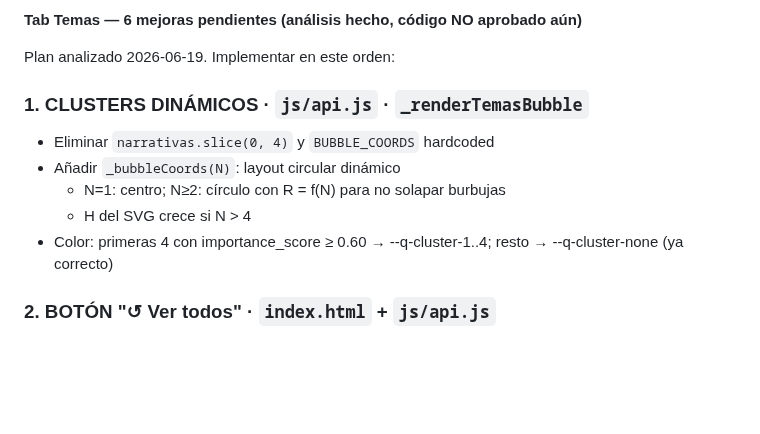
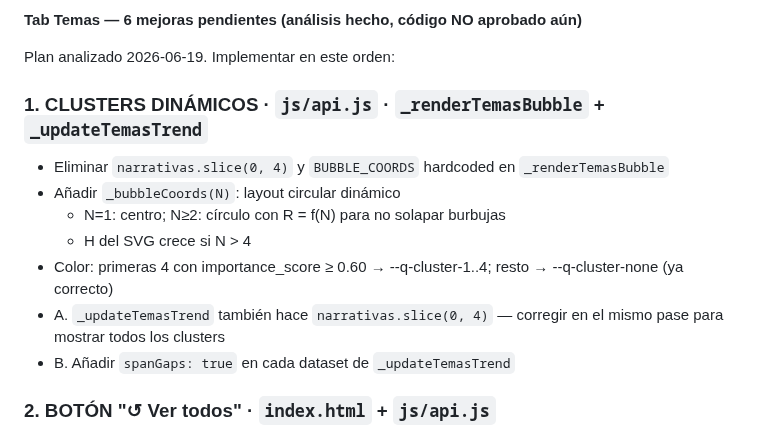
Before and after one commit to asinorum/qontexto-dashboard, a Markdown page: ESTADO.md, the part around the change. Rendered like a GitHub page; blank space fills up the shorter version.

Commit message:
docs: añadir puntos A y B al plan tab temas — slice en trend + spanGaps
Co-Authored-By: Claude Sonnet 4.6 <noreply@anthropic.com>

```diff
--- a/ESTADO.md
+++ b/ESTADO.md
@@ -15,12 +15,14 @@ Deploy: `https://qontexto.com`
 
 Plan analizado 2026-06-19. Implementar en este orden:
 
-### 1. CLUSTERS DINÁMICOS · `js/api.js` · `_renderTemasBubble`
-- Eliminar `narrativas.slice(0, 4)` y `BUBBLE_COORDS` hardcoded
+### 1. CLUSTERS DINÁMICOS · `js/api.js` · `_renderTemasBubble` + `_updateTemasTrend`
+- Eliminar `narrativas.slice(0, 4)` y `BUBBLE_COORDS` hardcoded en `_renderTemasBubble`
 - Añadir `_bubbleCoords(N)`: layout circular dinámico
   - N=1: centro; N≥2: círculo con R = f(N) para no solapar burbujas
   - H del SVG crece si N > 4
 - Color: primeras 4 con importance_score ≥ 0.60 → --q-cluster-1..4; resto → --q-cluster-none (ya correcto)
+- A. `_updateTemasTrend` también hace `narrativas.slice(0, 4)` — corregir en el mismo pase para mostrar todos los clusters
+- B. Añadir `spanGaps: true` en cada dataset de `_updateTemasTrend`
 
 ### 2. BOTÓN "↺ Ver todos" · `index.html` + `js/api.js`
 - Añadir `<button onclick="_selectTema(null)">↺ Ver todos</button>` top-right en card "Temas activos"
```
